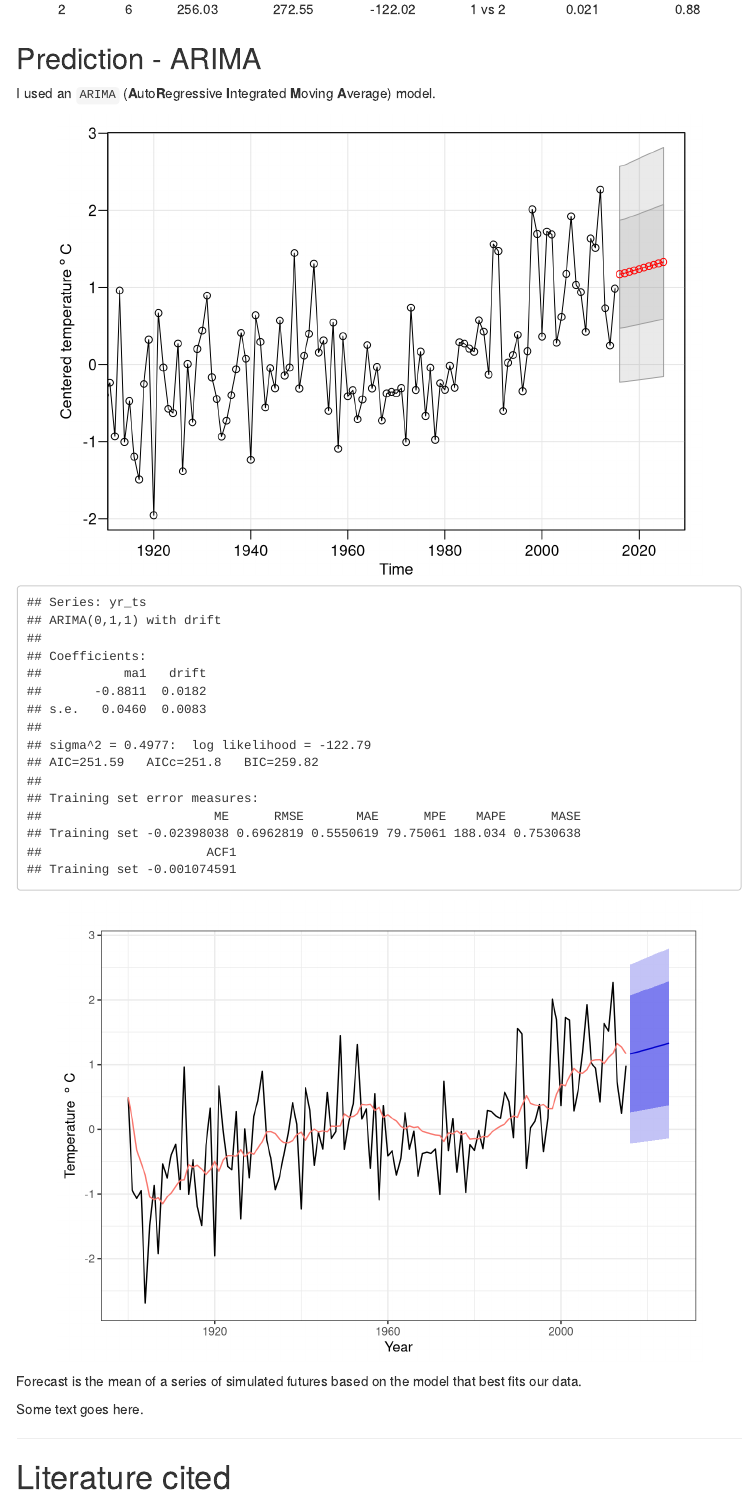
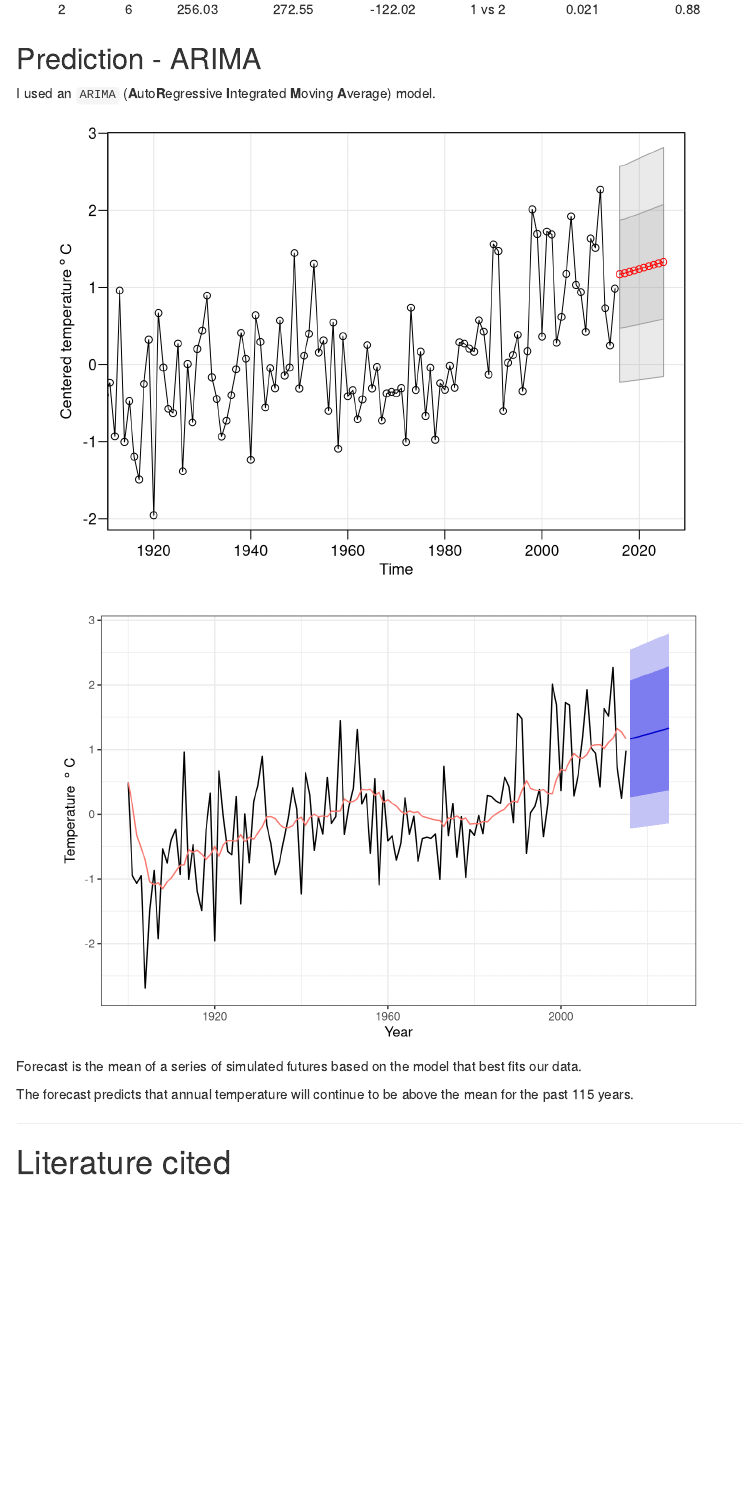
Before and after one commit to butterflyology/Mohonk_report, an R Markdown document (Mohonk_report.Rmd): the page in a window 1100 px wide, from 5860 px down. Rendered offline with R 4.5, knitr and Pandoc, with nearby package versions; some code elsewhere in the file could not run offline; menus at the side of the page are left out.

Commit message:
Removed summary output

````diff
--- a/Mohonk_report.Rmd
+++ b/Mohonk_report.Rmd
@@ -370,7 +370,7 @@ Table: ANOVA table comparing AR(1) and AR(2) models.
 
 I used an `ARIMA` (**A**uto**R**egressive **I**ntegrated **M**oving **A**verage) model.
 
-```{r sarima, echo = FALSE, eval = FALSE}
+```{r sarima, echo = FALSE, eval = FALSE, message = FALSE}
 # diff is used to identify the model type (MA, AR)
 # This is it, looks good!
 plot(diff(year_temps$centered), type = "l", ylab = "", las = 1) # Taking the diff shows stationarity!
@@ -406,7 +406,7 @@ sarima_for(yr_ts, n.ahead = 10, 0, 1, 2)
 # This model is a bit simplistic because it is condensing a lot of information into monthly averages
 ```
 
-```{r forecast, echo = FALSE, eval = FALSE}
+```{r forecast, echo = FALSE, eval = FALSE, message = FALSE}
 # This plot looks good (aka correct)
 autoplot(yr_ts) +
   ylab(expression(paste("Centered temperature ") ~degree~C)) +
@@ -479,10 +479,10 @@ yr_ts %>%
   autoplot()
 ```
 
-```{r forecast_plot, echo = FALSE, message = FALSE}
+```{r forecast_plot, echo = FALSE, message = FALSE, warning = FALSE}
 # forecast arima models
 yr_arima <- auto.arima(yr_ts, stepwise = FALSE)
-summary(yr_arima)
+#summary(yr_arima)
 
 yr_arima %>%
   forecast(h = 10) %>%
@@ -496,7 +496,7 @@ yr_arima %>%
 ```
 
 
-```{r monthly, eval = FALSE, echo = FALSE}
+```{r monthly, eval = FALSE, echo = FALSE, message = FALSE}
 autoplot(monthly_ts) +
   theme_bw() +
   theme(legend.position = "none") +
@@ -563,7 +563,7 @@ month_tbats %>%
 
 Forecast is the mean of a series of simulated futures based on the model that best fits our data.
 
-Some text goes here.
+The forecast predicts that annual temperature will continue to be above the mean for the past 115 years.
 
 ***
 # Literature cited
````
